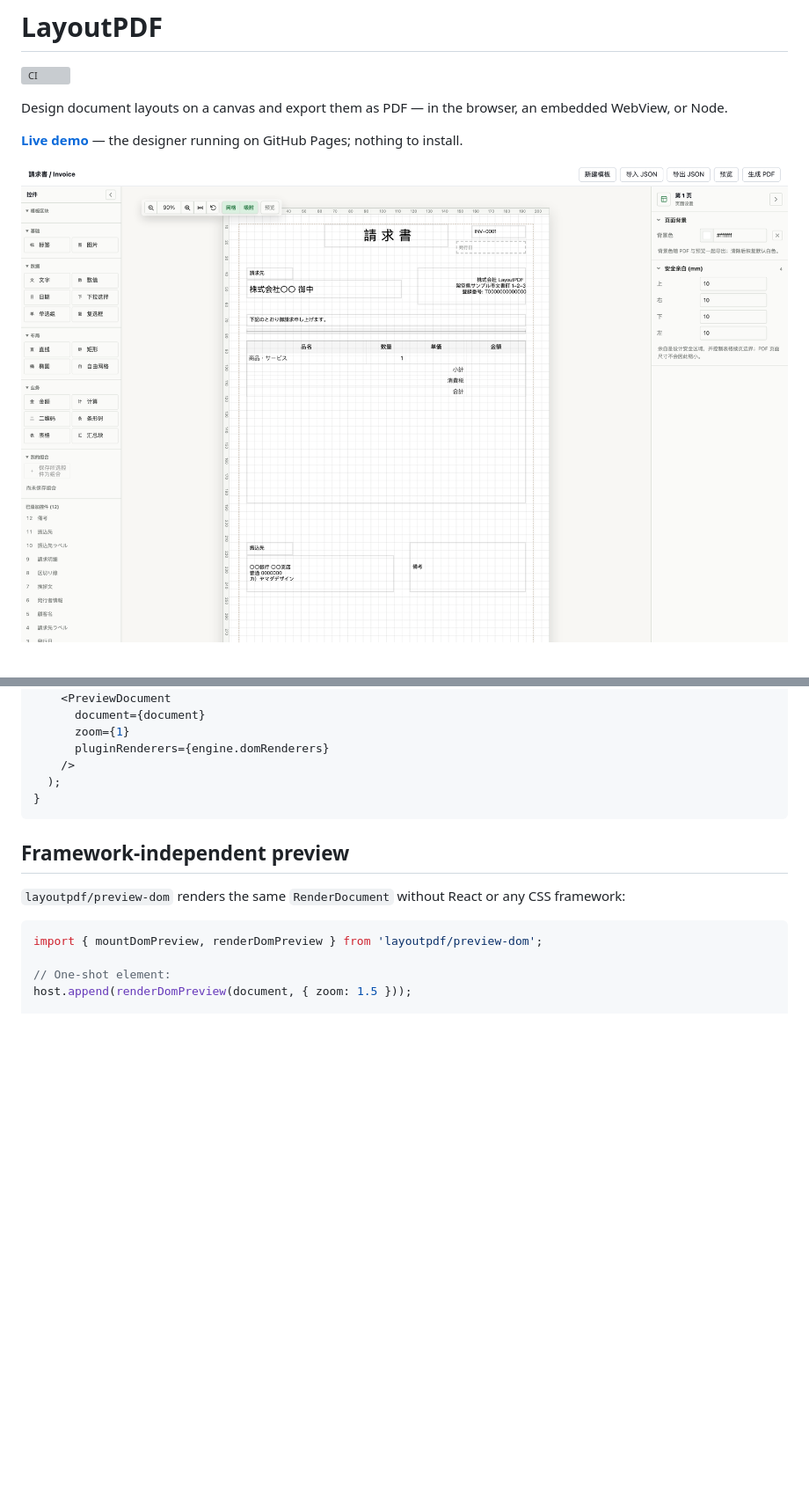
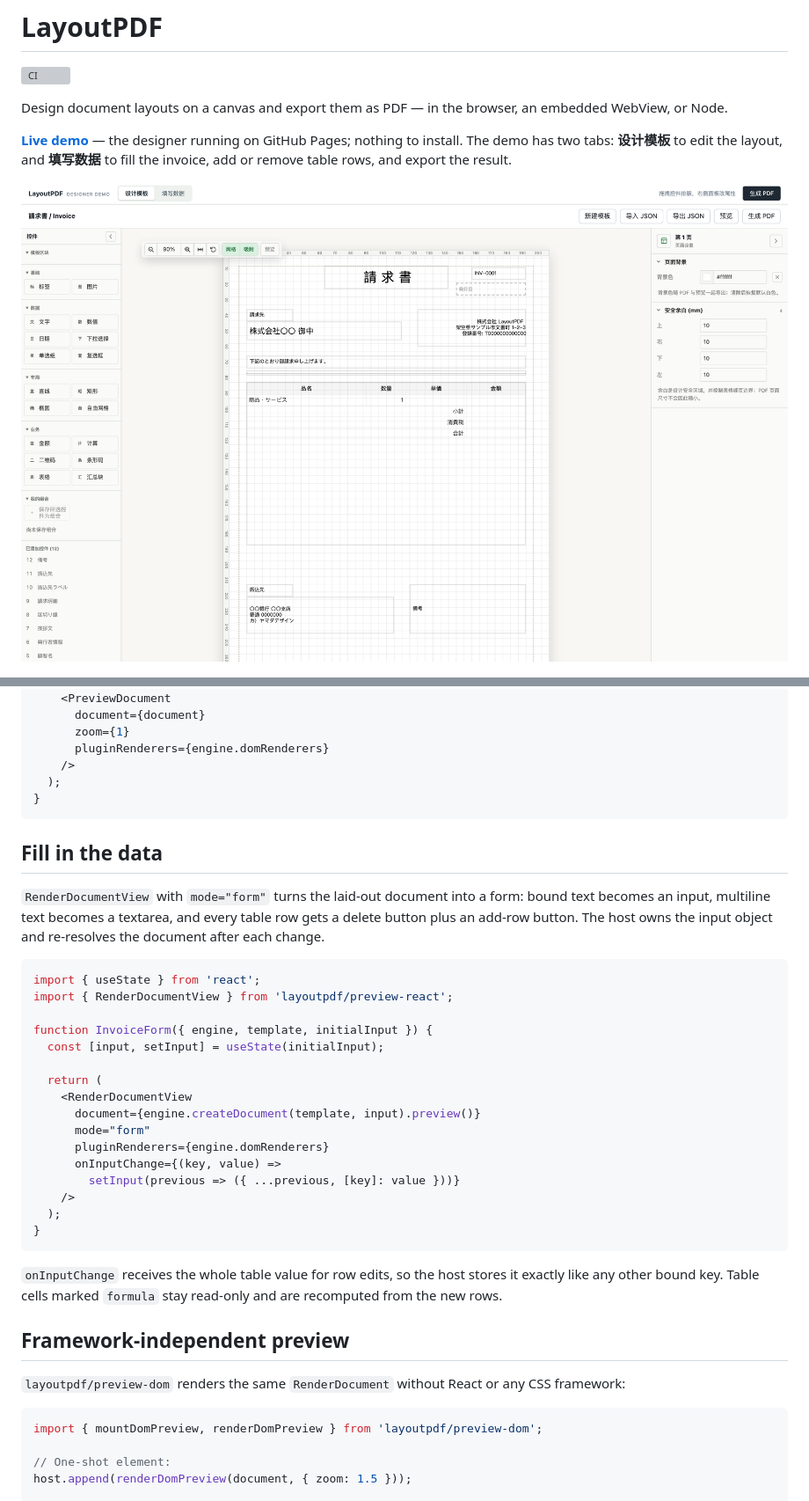
Before and after one commit to Goooooooooooooo/layoutpdf, a Markdown page: README.md, 2 parts joined by grey strips. Shown at 88% size. Drawn GitHub-style; pictures changed too: docs/images/designer.png; blank space fills up the shorter version; grey boxes are pictures that could not be loaded.

````diff
--- a/README.md
+++ b/README.md
@@ -6,7 +6,9 @@ Design document layouts on a canvas and export them as PDF — in the browser, a
 embedded WebView, or Node.
 
 **[Live demo](https://goooooooooooooo.github.io/layoutpdf/)** — the designer
-running on GitHub Pages; nothing to install.
+running on GitHub Pages; nothing to install. The demo has two tabs: **设计模板**
+to edit the layout, and **填写数据** to fill the invoice, add or remove table
+rows, and export the result.
 
 ![The LayoutPDF designer editing a Japanese invoice template](./docs/images/designer.png)
 
@@ -237,6 +241,36 @@ export function QuotePreview() {
   );
 }
 ```
+
+## Fill in the data
+
+`RenderDocumentView` with `mode="form"` turns the laid-out document into a form:
+bound text becomes an input, multiline text becomes a textarea, and every table
+row gets a delete button plus an add-row button. The host owns the input object
+and re-resolves the document after each change.
+
+```tsx
+import { useState } from 'react';
+import { RenderDocumentView } from 'layoutpdf/preview-react';
+
+function InvoiceForm({ engine, template, initialInput }) {
+  const [input, setInput] = useState(initialInput);
+
+  return (
+    <RenderDocumentView
+      document={engine.createDocument(template, input).preview()}
+      mode="form"
+      pluginRenderers={engine.domRenderers}
+      onInputChange={(key, value) =>
+        setInput(previous => ({ ...previous, [key]: value }))}
+    />
+  );
+}
+```
+
+`onInputChange` receives the whole table value for row edits, so the host stores
+it exactly like any other bound key. Table cells marked `formula` stay read-only
+and are recomputed from the new rows.
 
 ## Framework-independent preview
 
````
Also changed, not shown: other parts of README.md (+5 -3 lines), CHANGELOG.md (+15 -0 lines), docs/release.md (+3 -3 lines), docs/images/invoice-form.png (added), 8 other files.
